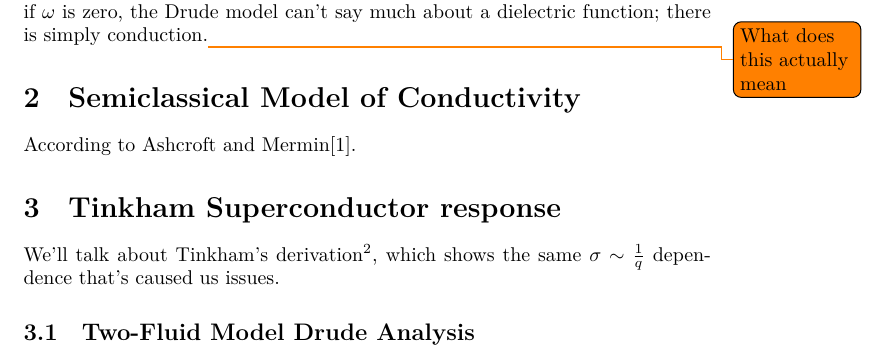
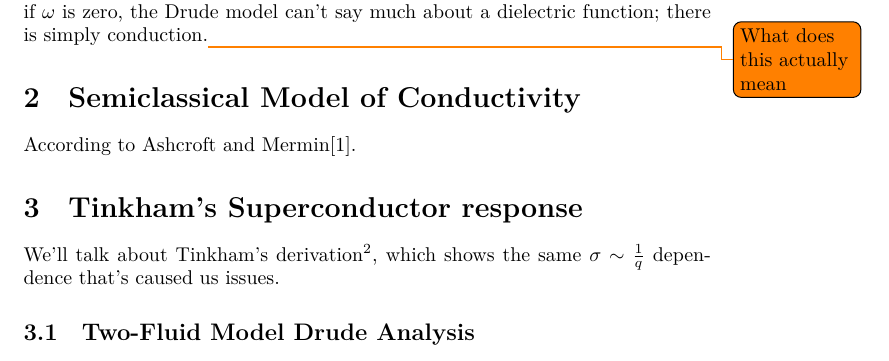
Before and after one commit to dmallubhotla/conductivity_theory, a LaTeX document (main.tex, which reads tex/tinkham.tex): part of page 6 of 11, cut so that both start at the same text. Compiled offline with XeLaTeX; a missing font is replaced by an installed copy or a similar font.

```diff
--- a/tex/tinkham.tex
+++ b/tex/tinkham.tex
@@ -1,5 +1,6 @@
 \providecommand{\main}{..}
 \documentclass[../main.tex]{subfiles}
+\usepackage{amsmath}
 
 \title{Tinkham Electrodynamic response}
 \author{\begin{telugu}హృదయ్ దీపక్ మల్లుభొట్ల\end{telugu}}
@@ -12,7 +13,7 @@
 
 	% !TeX spellcheck = en_GB
 	\onlyinsubfile{\maketitle}
-	\section{Tinkham Superconductor response} \label{sec:TinkhamResponse}
+	\section{Tinkham's Superconductor response} \label{sec:TinkhamResponse}
 
 	We'll talk about Tinkham's derivation\supercite{Tinkham}, which shows the same $\sigma\sim\frac{1}{q}$ dependence that's caused us issues.
 
```
Also changed, not shown: tex/tinkham.tex (1 more changed lines).
